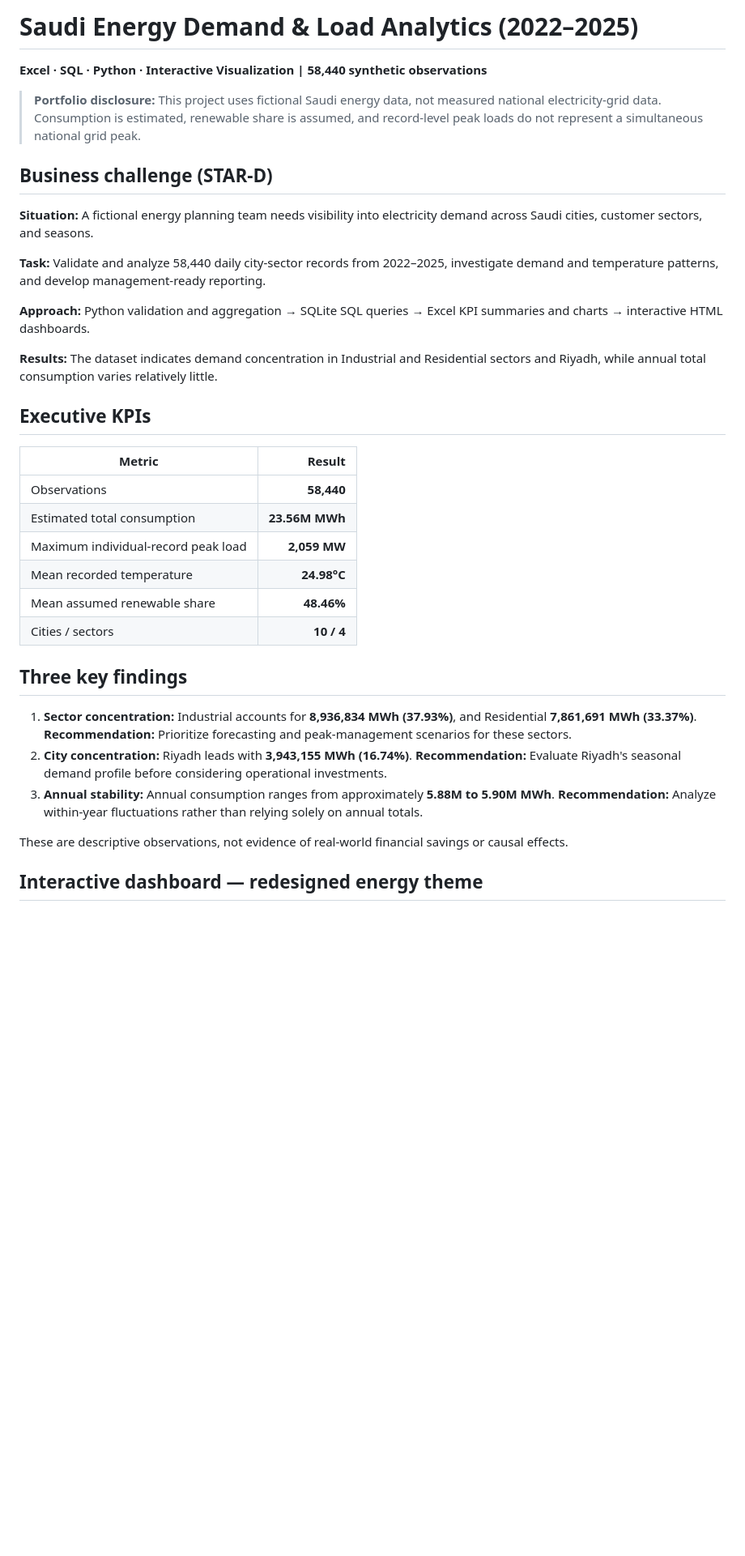
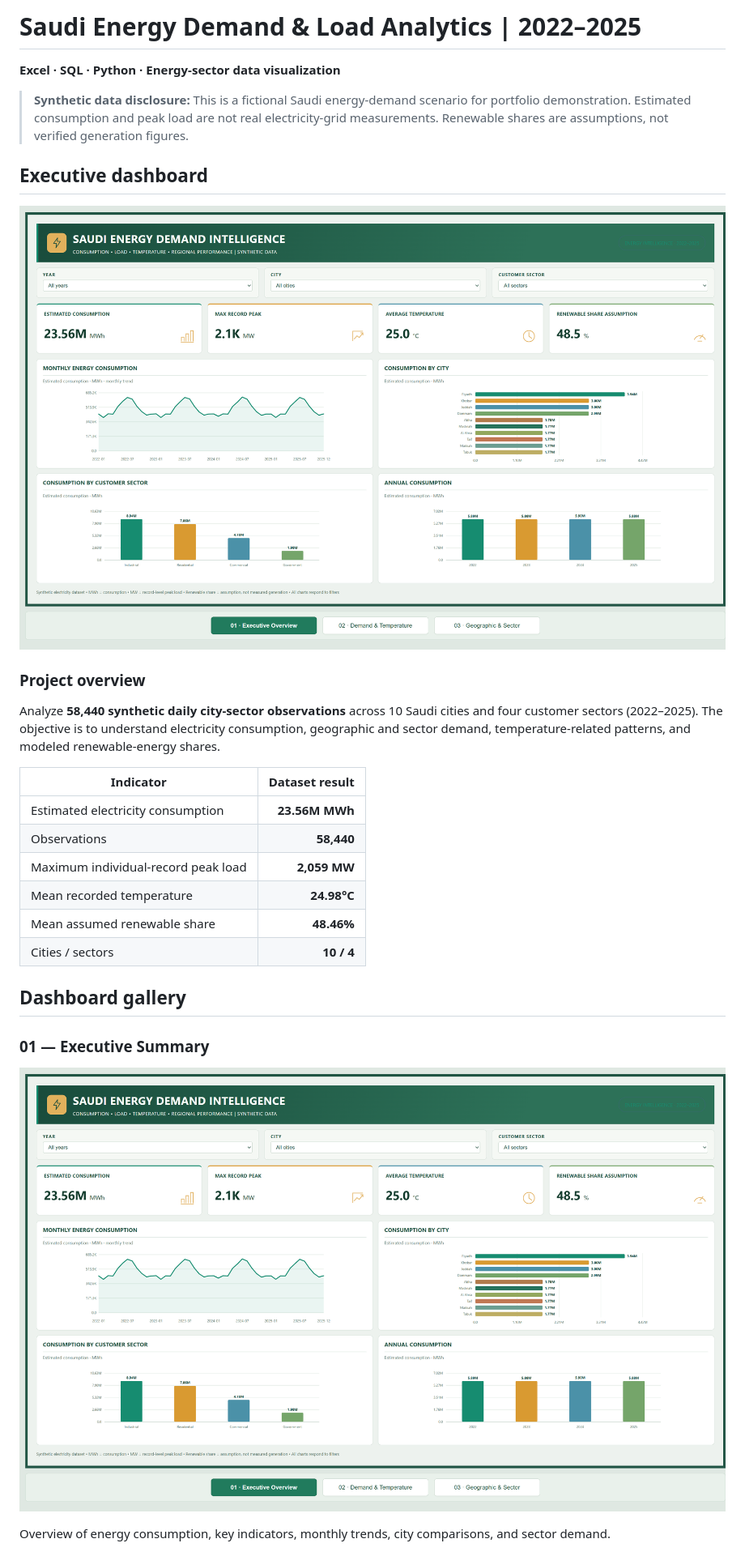
Before and after one commit to AhmedFazil007/Saudi-Energy-Demand-Load-Analytics, a Markdown page: README.md, the part around one of its changes. Shown at 81% size. Rendered like a GitHub page; blank space fills up the shorter version.

```diff
--- a/README.md
+++ b/README.md
@@ -1,37 +1,31 @@
-# Saudi Energy Demand & Load Analytics (2022–2025)
+# Saudi Energy Demand & Load Analytics | 2022–2025
 
-**Excel · SQL · Python · Interactive Visualization | 58,440 synthetic observations**
+**Excel · SQL · Python · Energy-sector data visualization**
 
-> **Portfolio disclosure:** This project uses fictional Saudi energy data, not measured national electricity-grid data. Consumption is estimated, renewable share is assumed, and record-level peak loads do not represent a simultaneous national grid peak.
+> **Synthetic data disclosure:** This is a fictional Saudi energy-demand scenario for portfolio demonstration. Estimated consumption and peak load are not real electricity-grid measurements. Renewable shares are assumptions, not verified generation figures.
 
-## Business challenge (STAR-D)
+## Executive dashboard
 
-**Situation:** A fictional energy planning team needs visibility into electricity demand across Saudi cities, customer sectors, and seasons.
+![Saudi Energy Demand Executive Summary](SEDI_Executive-Summary.png)
 
-**Task:** Validate and analyze 58,440 daily city-sector records from 2022–2025, investigate demand and temperature patterns, and develop management-ready reporting.
+### Project overview
 
-**Approach:** Python validation and aggregation → SQLite SQL queries → Excel KPI summaries and charts → interactive HTML dashboards.
+Analyze **58,440 synthetic daily city-sector observations** across 10 Saudi cities and four customer sectors (2022–2025). The objective is to understand electricity consumption, geographic and sector demand, temperature-related patterns, and modeled renewable-energy shares.
 
-**Results:** The dataset indicates demand concentration in Industrial and Residential sectors and Riyadh, while annual total consumption varies relatively little.
-
-## Executive KPIs
-
-| Metric | Result |
+| Indicator | Dataset result |
 |---|---:|
+| Estimated electricity consumption | **23.56M MWh** |
 | Observations | **58,440** |
-| Estimated total consumption | **23.56M MWh** |
 | Maximum individual-record peak load | **2,059 MW** |
 | Mean recorded temperature | **24.98°C** |
 | Mean assumed renewable share | **48.46%** |
 | Cities / sectors | **10 / 4** |
 
-## Three key findings
+## Dashboard gallery
 
-1. **Sector concentration:** Industrial accounts for **8,936,834 MWh (37.93%)**, and Residential **7,861,691 MWh (33.37%)**. **Recommendation:** Prioritize forecasting and peak-management scenarios for these sectors.
-2. **City concentration:** Riyadh leads with **3,943,155 MWh (16.74%)**. **Recommendation:** Evaluate Riyadh's seasonal demand profile before considering operational investments.
-3. **Annual stability:** Annual consumption ranges from approximately **5.88M to 5.90M MWh**. **Recommendation:** Analyze within-year fluctuations rather than relying solely on annual totals.
+### 01 — Executive Summary
 
-These are descriptive observations, not evidence of real-world financial savings or causal effects.
+![Executive Summary](SEDI_Executive-Summary.png)
 
-## Interactive dashboard — redesigned energy theme
+Overview of energy consumption, key indicators, monthly trends, city comparisons, and sector demand.
 
```
Also changed, not shown: other parts of README.md (+61 -25 lines).
